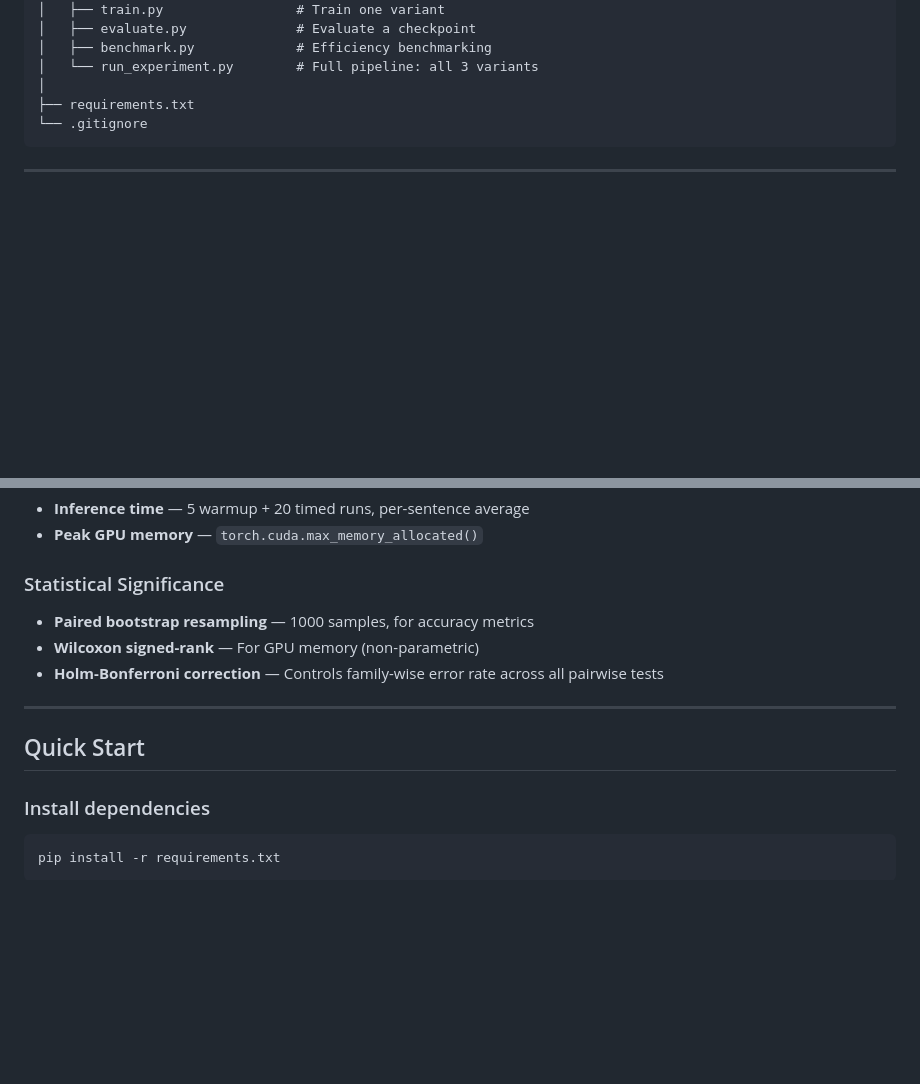
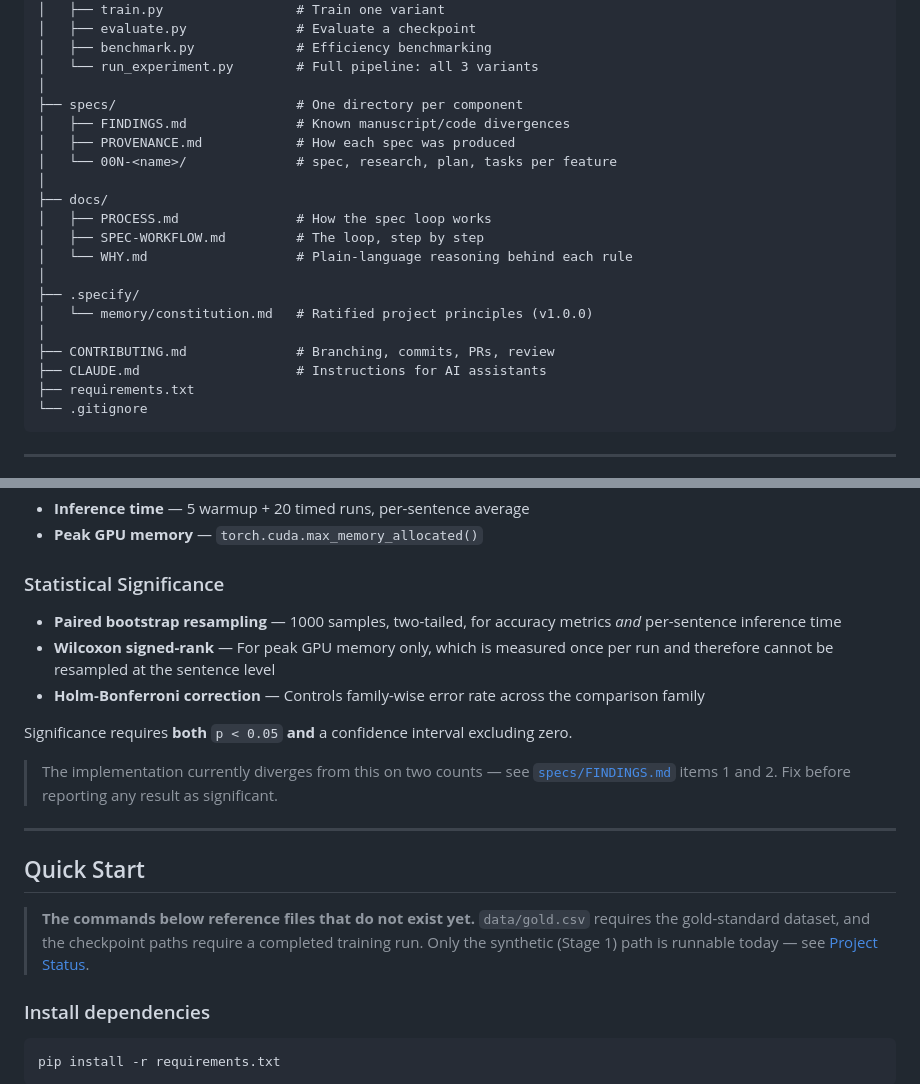
Before and after one commit to 082131/tahimik-tool, a Markdown page: README.md, 2 parts joined by grey strips. Rendered like a GitHub page; blank space fills up the shorter version.

````diff
--- a/README.md
+++ b/README.md
@@ -79,6 +126,21 @@ tahimik/
 │   ├── benchmark.py             # Efficiency benchmarking
 │   └── run_experiment.py        # Full pipeline: all 3 variants
 │
+├── specs/                       # One directory per component
+│   ├── FINDINGS.md              # Known manuscript/code divergences
+│   ├── PROVENANCE.md            # How each spec was produced
+│   └── 00N-<name>/              # spec, research, plan, tasks per feature
+│
+├── docs/
+│   ├── PROCESS.md               # How the spec loop works
+│   ├── SPEC-WORKFLOW.md         # The loop, step by step
+│   └── WHY.md                   # Plain-language reasoning behind each rule
+│
+├── .specify/
+│   └── memory/constitution.md   # Ratified project principles (v1.0.0)
+│
+├── CONTRIBUTING.md              # Branching, commits, PRs, review
+├── CLAUDE.md                    # Instructions for AI assistants
 ├── requirements.txt
 └── .gitignore
 ```
@@ -157,13 +219,28 @@ L = L_CE + w_rate · L_rate + w_attn_reg · L_attn_reg + L_NE
 - **Peak GPU memory** — `torch.cuda.max_memory_allocated()`
 
 ### Statistical Significance
-- **Paired bootstrap resampling** — 1000 samples, for accuracy metrics
-- **Wilcoxon signed-rank** — For GPU memory (non-parametric)
-- **Holm-Bonferroni correction** — Controls family-wise error rate across all pairwise tests
+- **Paired bootstrap resampling** — 1000 samples, two-tailed, for accuracy
+  metrics *and* per-sentence inference time
+- **Wilcoxon signed-rank** — For peak GPU memory only, which is measured once
+  per run and therefore cannot be resampled at the sentence level
+- **Holm-Bonferroni correction** — Controls family-wise error rate across the
+  comparison family
+
+Significance requires **both** `p < 0.05` **and** a confidence interval
+excluding zero.
+
+> The implementation currently diverges from this on two counts — see
+> [`specs/FINDINGS.md`](specs/FINDINGS.md) items 1 and 2. Fix before reporting
+> any result as significant.
 
 ---
 
 ## Quick Start
+
+> **The commands below reference files that do not exist yet.**
+> `data/gold.csv` requires the gold-standard dataset, and the checkpoint paths
+> require a completed training run. Only the synthetic (Stage 1) path is
+> runnable today — see [Project Status](#project-status).
 
 ### Install dependencies
 
````
Also changed, not shown: other parts of README.md (+47 -0 lines).
